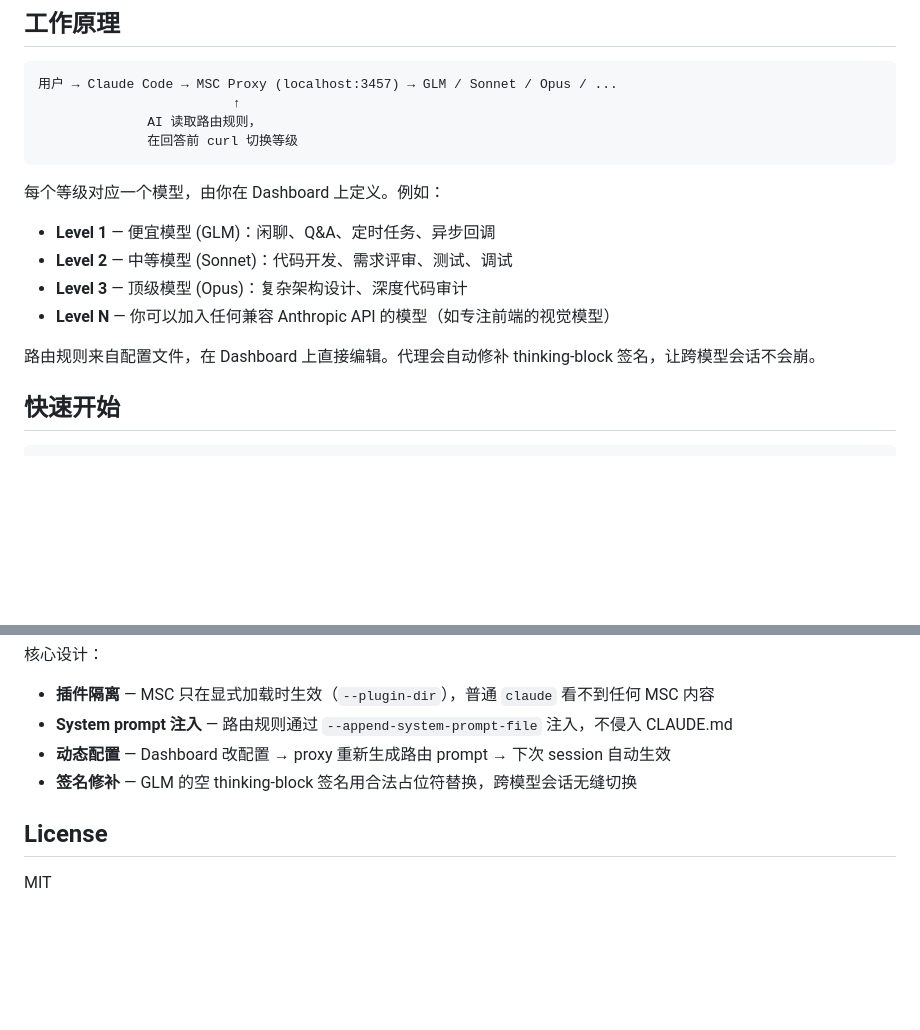
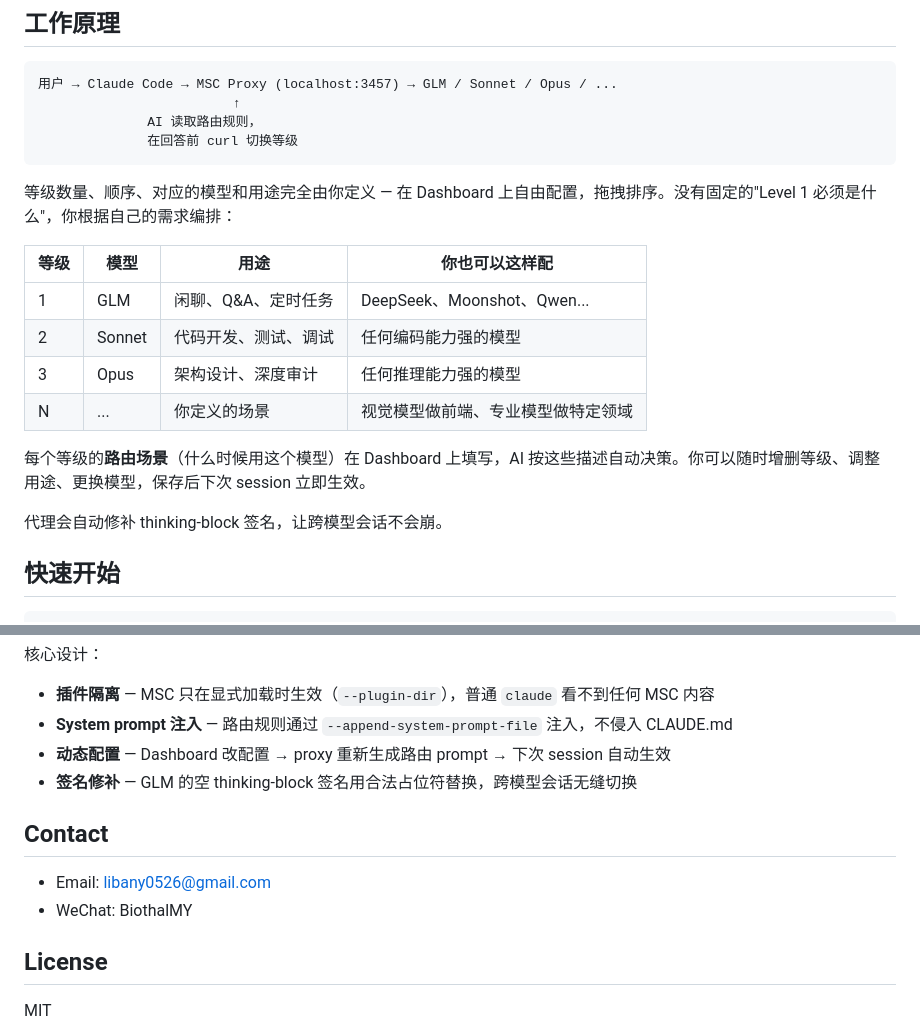
Before and after one commit to Libeny/model-steer-claude, a Markdown page: README.md, 2 parts joined by grey strips. GitHub-like rendering; blank space fills up the shorter version.

Commit message:
docs: flexible level config explanation + contact info

````diff
--- a/README.md
+++ b/README.md
@@ -34,14 +34,18 @@ MSC 把方向盘交给 Claude Code。它自己判断任务复杂度，选择最
               在回答前 curl 切换等级
 ```
 
-每个等级对应一个模型，由你在 Dashboard 上定义。例如：
+等级数量、顺序、对应的模型和用途完全由你定义 — 在 Dashboard 上自由配置，拖拽排序。没有固定的"Level 1 必须是什么"，你根据自己的需求编排：
 
-- **Level 1** — 便宜模型 (GLM)：闲聊、Q&A、定时任务、异步回调
-- **Level 2** — 中等模型 (Sonnet)：代码开发、需求评审、测试、调试
-- **Level 3** — 顶级模型 (Opus)：复杂架构设计、深度代码审计
-- **Level N** — 你可以加入任何兼容 Anthropic API 的模型（如专注前端的视觉模型）
+| 等级 | 模型 | 用途 | 你也可以这样配 |
+|------|------|------|--------------|
+| 1 | GLM | 闲聊、Q&A、定时任务 | DeepSeek、Moonshot、Qwen... |
+| 2 | Sonnet | 代码开发、测试、调试 | 任何编码能力强的模型 |
+| 3 | Opus | 架构设计、深度审计 | 任何推理能力强的模型 |
+| N | ... | 你定义的场景 | 视觉模型做前端、专业模型做特定领域 |
 
-路由规则来自配置文件，在 Dashboard 上直接编辑。代理会自动修补 thinking-block 签名，让跨模型会话不会崩。
+每个等级的**路由场景**（什么时候用这个模型）在 Dashboard 上填写，AI 按这些描述自动决策。你可以随时增删等级、调整用途、更换模型，保存后下次 session 立即生效。
+
+代理会自动修补 thinking-block 签名，让跨模型会话不会崩。
 
 ## 快速开始
 
@@ -170,6 +174,11 @@ model-steer-claude/
 - **动态配置** — Dashboard 改配置 → proxy 重新生成路由 prompt → 下次 session 自动生效
 - **签名修补** — GLM 的空 thinking-block 签名用合法占位符替换，跨模型会话无缝切换
 
+## Contact
+
+- Email: libany0526@gmail.com
+- WeChat: BiothalMY
+
 ## License
 
 MIT
````
